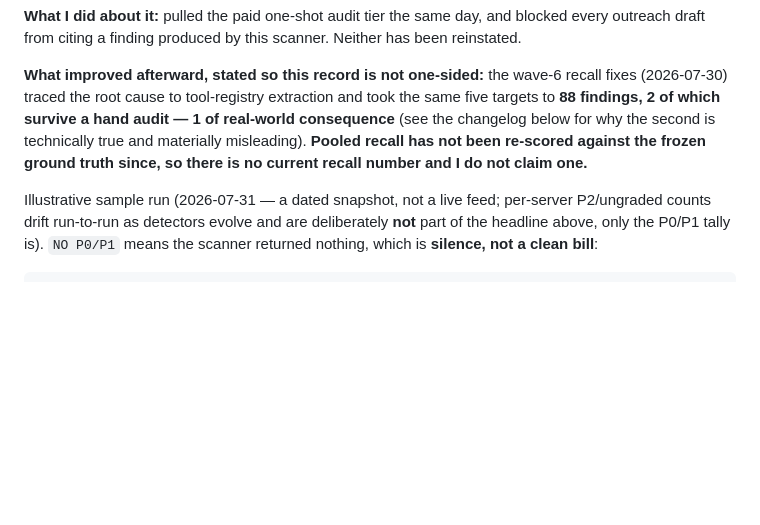
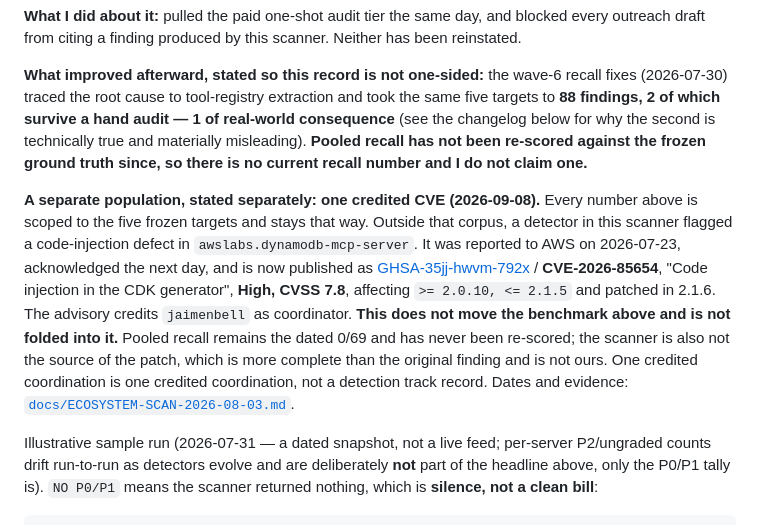
Before and after one commit to jaimenbell/mcp-security-scanner, a Markdown page: README.md, the part around the change. Rendered like a GitHub page; blank space fills up the shorter version.

Commit message:
docs(readme): the CVE is a separate population, and says so
The headline "88 findings, 2 hand-audited, 1 of real-world consequence"
counts only the frozen 5-target corpus, so it excluded CVE-2026-85654
entirely -- the strongest result the project has, invisible in its own
README.

Adds it as a distinct scope-labelled paragraph rather than folding it
into the benchmark. The frozen-corpus sentence is untouched, and the new
paragraph says three things explicitly: it does not move pooled recall
(still the dated 0/69, never re-scored), the scanner is not the source
of the patch, and one credited coordination is not a track record.

Links the repository-scoped advisory URL deliberately: the global
advisory database still 404s on GHSA-35jj-hwvm-792x as of today.

Co-Authored-By: Claude Opus 5 <noreply@anthropic.com>

````diff
--- a/README.md
+++ b/README.md
@@ -115,6 +115,19 @@ below for why the second is technically true and materially misleading). **Poole
 been re-scored against the frozen ground truth since, so there is no current recall number and I do
 not claim one.**
 
+**A separate population, stated separately: one credited CVE (2026-09-08).** Every number above is
+scoped to the five frozen targets and stays that way. Outside that corpus, a detector in this
+scanner flagged a code-injection defect in `awslabs.dynamodb-mcp-server`. It was reported to AWS on
+2026-07-23, acknowledged the next day, and is now published as
+[GHSA-35jj-hwvm-792x](https://github.com/awslabs/mcp/security/advisories/GHSA-35jj-hwvm-792x) /
+**CVE-2026-85654**, "Code injection in the CDK generator", **High, CVSS 7.8**, affecting
+`>= 2.0.10, <= 2.1.5` and patched in 2.1.6. The advisory credits `jaimenbell` as coordinator.
+**This does not move the benchmark above and is not folded into it.** Pooled recall remains the
+dated 0/69 and has never been re-scored; the scanner is also not the source of the patch, which is
+more complete than the original finding and is not ours. One credited coordination is one credited
+coordination, not a detection track record. Dates and evidence:
+[`docs/ECOSYSTEM-SCAN-2026-08-03.md`](docs/ECOSYSTEM-SCAN-2026-08-03.md).
+
 Illustrative sample run (2026-07-31 — a dated snapshot, not a live feed; per-server P2/ungraded counts drift run-to-run as detectors evolve and are deliberately **not** part of the headline above, only the P0/P1 tally is). `NO P0/P1` means the scanner returned nothing, which is **silence, not a clean bill**:
 
 ```
````
